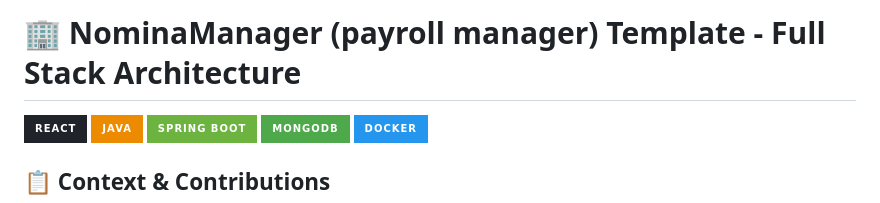
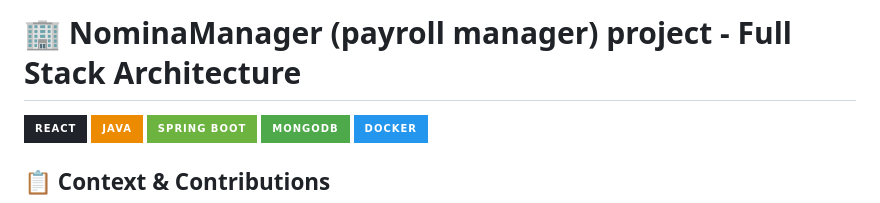
Before and after one commit to Prado500/nomina-manager-template, a Markdown page: README.md, the part around the change. Drawn GitHub-style; badges without logos.

Commit message:
Update project title in README.md

```diff
--- a/README.md
+++ b/README.md
@@ -1,4 +1,4 @@
-# 🏢 NominaManager (payroll manager) Template -  Full Stack Architecture
+# 🏢 NominaManager (payroll manager) project -  Full Stack Architecture
 
 ![React](https://img.shields.io/badge/React-20232A?style=for-the-badge&logo=react&logoColor=61DAFB)
 ![Java](https://img.shields.io/badge/Java-ED8B00?style=for-the-badge&logo=java&logoColor=white)
```
